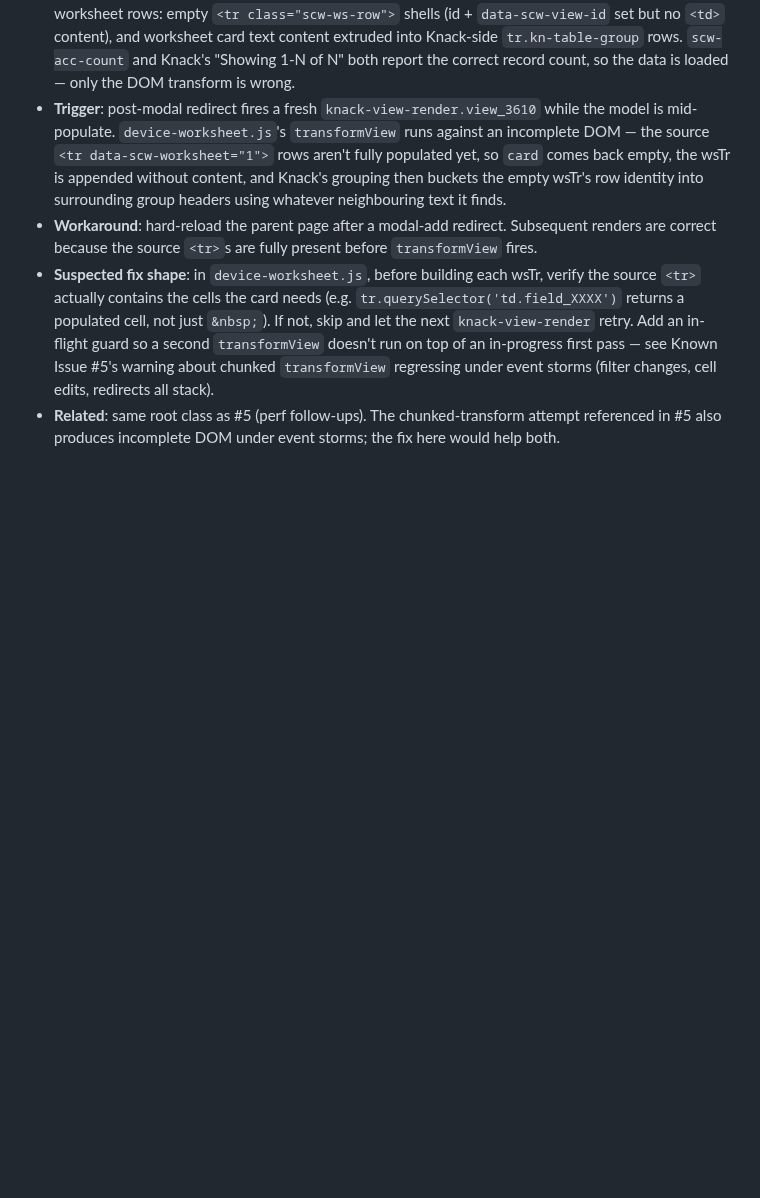
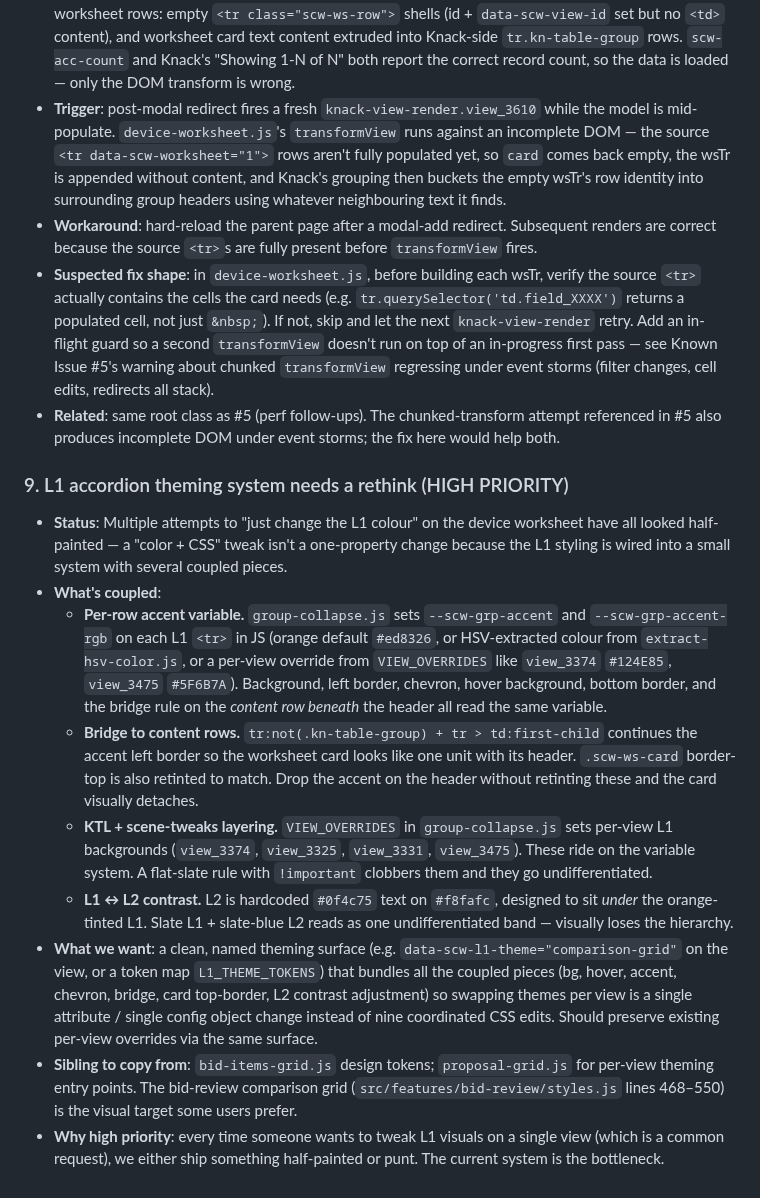
Before and after one commit to mitzvetsia/scw-knack-custom-js, a Markdown page: CLAUDE.md, the part around the change. Drawn GitHub-style; blank space fills up the shorter version.

Commit message:
Add TODO #9: L1 accordion theming system needs a rethink
Multiple attempts to retheme L1 group headers on a single view have all
looked half-painted because the styling is wired into a coupled system
(per-row CSS variable, bridge rule onto content rows, per-view background
overrides, L1/L2 contrast). Document the coupling and the wanted shape
(named theme tokens) so the next attempt isn't another shot in the dark.

```diff
--- a/CLAUDE.md
+++ b/CLAUDE.md
@@ -374,3 +374,14 @@ This is a **copy-paste-and-modify codebase, not a design space.** Every feature
 - **Workaround**: hard-reload the parent page after a modal-add redirect. Subsequent renders are correct because the source `<tr>`s are fully present before `transformView` fires.
 - **Suspected fix shape**: in `device-worksheet.js`, before building each wsTr, verify the source `<tr>` actually contains the cells the card needs (e.g. `tr.querySelector('td.field_XXXX')` returns a populated cell, not just `&nbsp;`). If not, skip and let the next `knack-view-render` retry. Add an in-flight guard so a second `transformView` doesn't run on top of an in-progress first pass — see Known Issue #5's warning about chunked `transformView` regressing under event storms (filter changes, cell edits, redirects all stack).
 - **Related**: same root class as #5 (perf follow-ups). The chunked-transform attempt referenced in #5 also produces incomplete DOM under event storms; the fix here would help both.
+
+### 9. L1 accordion theming system needs a rethink (HIGH PRIORITY)
+- **Status**: Multiple attempts to "just change the L1 colour" on the device worksheet have all looked half-painted — a "color + CSS" tweak isn't a one-property change because the L1 styling is wired into a small system with several coupled pieces.
+- **What's coupled**:
+  - **Per-row accent variable.** `group-collapse.js` sets `--scw-grp-accent` and `--scw-grp-accent-rgb` on each L1 `<tr>` in JS (orange default `#ed8326`, or HSV-extracted colour from `extract-hsv-color.js`, or a per-view override from `VIEW_OVERRIDES` like `view_3374` `#124E85`, `view_3475` `#5F6B7A`). Background, left border, chevron, hover background, bottom border, and the bridge rule on the *content row beneath* the header all read the same variable.
+  - **Bridge to content rows.** `tr:not(.kn-table-group) + tr > td:first-child` continues the accent left border so the worksheet card looks like one unit with its header. `.scw-ws-card` border-top is also retinted to match. Drop the accent on the header without retinting these and the card visually detaches.
+  - **KTL + scene-tweaks layering.** `VIEW_OVERRIDES` in `group-collapse.js` sets per-view L1 backgrounds (`view_3374`, `view_3325`, `view_3331`, `view_3475`). These ride on the variable system. A flat-slate rule with `!important` clobbers them and they go undifferentiated.
+  - **L1 ↔ L2 contrast.** L2 is hardcoded `#0f4c75` text on `#f8fafc`, designed to sit *under* the orange-tinted L1. Slate L1 + slate-blue L2 reads as one undifferentiated band — visually loses the hierarchy.
+- **What we want**: a clean, named theming surface (e.g. `data-scw-l1-theme="comparison-grid"` on the view, or a token map `L1_THEME_TOKENS`) that bundles all the coupled pieces (bg, hover, accent, chevron, bridge, card top-border, L2 contrast adjustment) so swapping themes per view is a single attribute / single config object change instead of nine coordinated CSS edits. Should preserve existing per-view overrides via the same surface.
+- **Sibling to copy from**: `bid-items-grid.js` design tokens; `proposal-grid.js` for per-view theming entry points. The bid-review comparison grid (`src/features/bid-review/styles.js` lines 468–550) is the visual target some users prefer.
+- **Why high priority**: every time someone wants to tweak L1 visuals on a single view (which is a common request), we either ship something half-painted or punt. The current system is the bottleneck.
```
